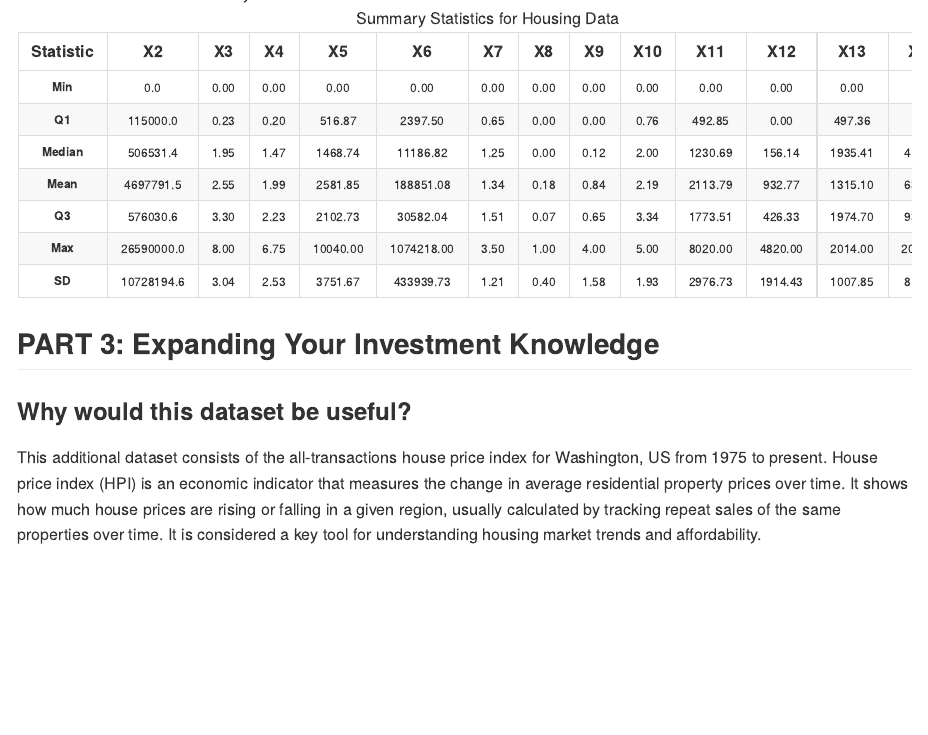
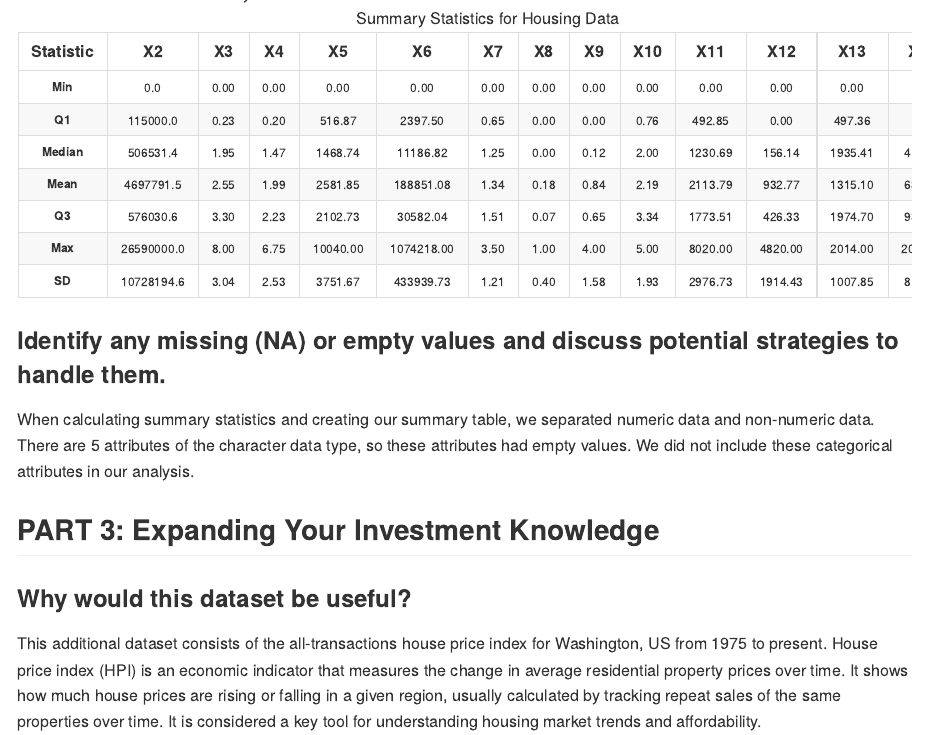
Before and after one commit to isabelchoma/Getting_into_Business, an R Markdown document (README.Rmd): the page in a window 1100 px wide, from 5740 px down. The pictures show the output file README.md that the author committed with the source, drawn offline in the style of GitHub.

Commit message:
Missing values question

````diff
--- a/README.Rmd
+++ b/README.Rmd
@@ -285,6 +285,9 @@ summary_long %>%
   row_spec(1:nrow(summary_long), font_size = 12) %>%  # Adjust font size for summary rows
   column_spec(1, bold = TRUE)   # Bold the first column (Statistic names)
 ```
+### Identify any missing (NA) or empty values and discuss potential strategies to handle them.
+
+When calculating summary statistics and creating our summary table, we separated numeric data and non-numeric data. There are 5 attributes of the character data type, so these attributes had empty values. We did not include these categorical attributes in our analysis.
 
 ## PART 3: Expanding Your Investment Knowledge
 
````
Also changed, not shown: README.md.
